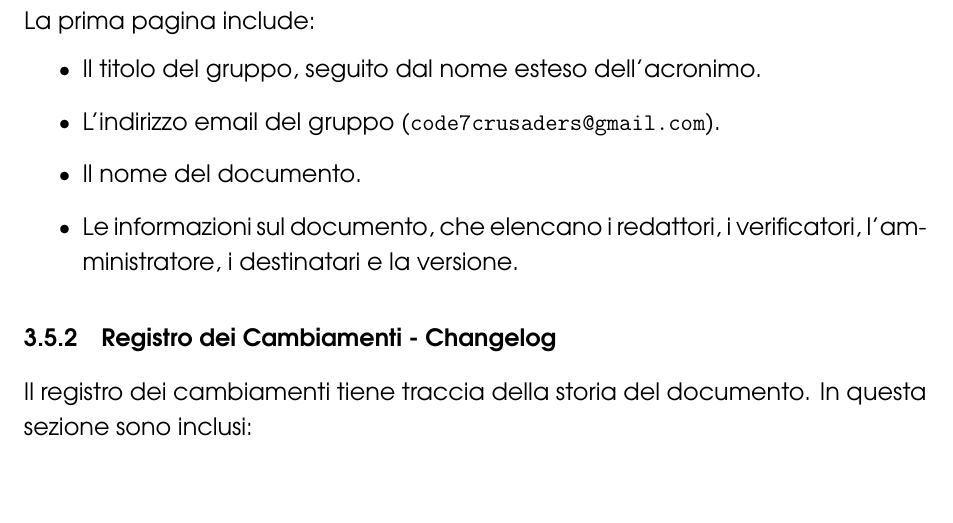
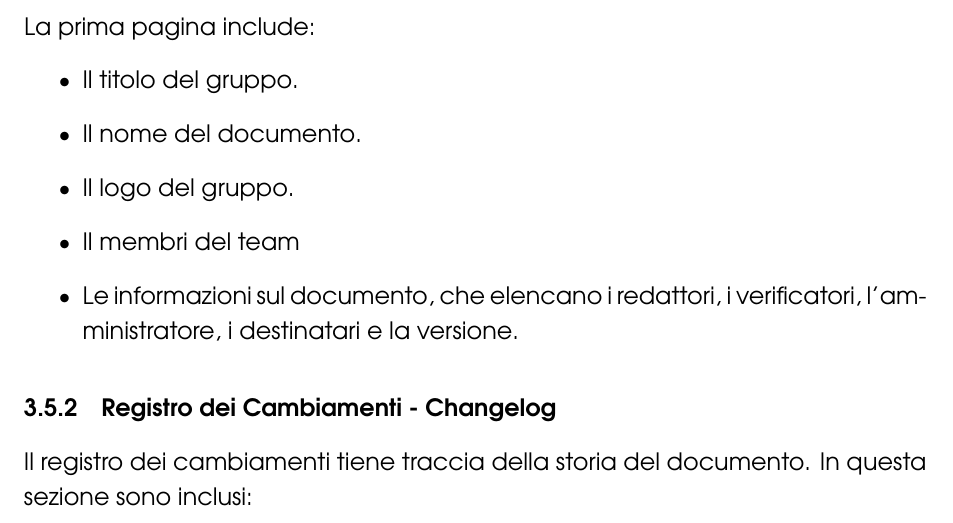
Before and after one commit to Code7Crusaders/docs, a LaTeX document (src/2_RTB/documentazione_interna/norme_di_progetto.tex, which reads src/2_RTB/documentazione_interna/processi_di_supporto.tex): part of page 12 of 14, cut so that both start at the same text. Compiled offline with pdfLaTeX.

Commit message:
verificati processi supporto correzione inclusioni #47

```diff
--- a/src/2_RTB/documentazione_interna/processi_di_supporto.tex
+++ b/src/2_RTB/documentazione_interna/processi_di_supporto.tex
@@ -79,9 +79,10 @@ Tutti i documenti ufficiali seguono una struttura rigida che deve essere rispett
 \subsubsection{Prima Pagina}
 La prima pagina include:
 \begin{itemize}
-    \item Il titolo del gruppo, seguito dal nome esteso dell’acronimo.
-    \item L'indirizzo email del gruppo (\texttt{code7crusaders@gmail.com}).
+    \item Il titolo del gruppo.
     \item Il nome del documento.
+    \item Il logo del gruppo.
+    \item Il membri del team
     \item Le informazioni sul documento, che elencano i redattori, i verificatori, l’amministratore, i destinatari e la versione.
 \end{itemize}
 
```
